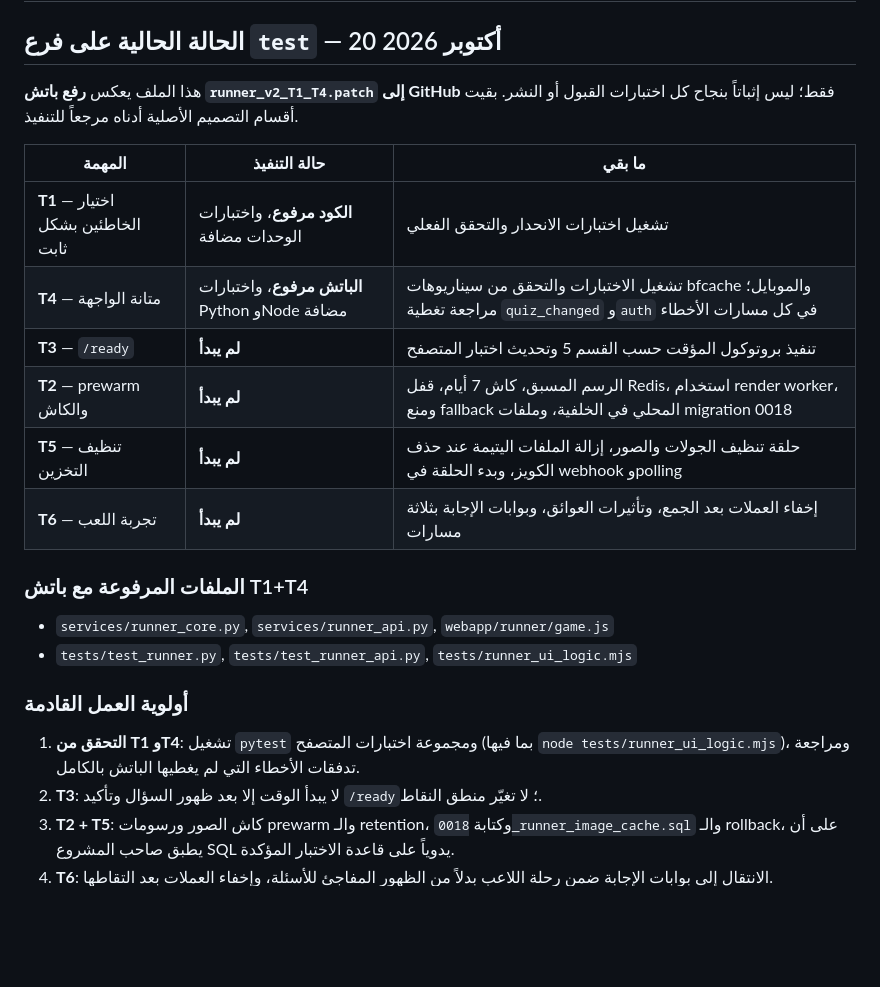
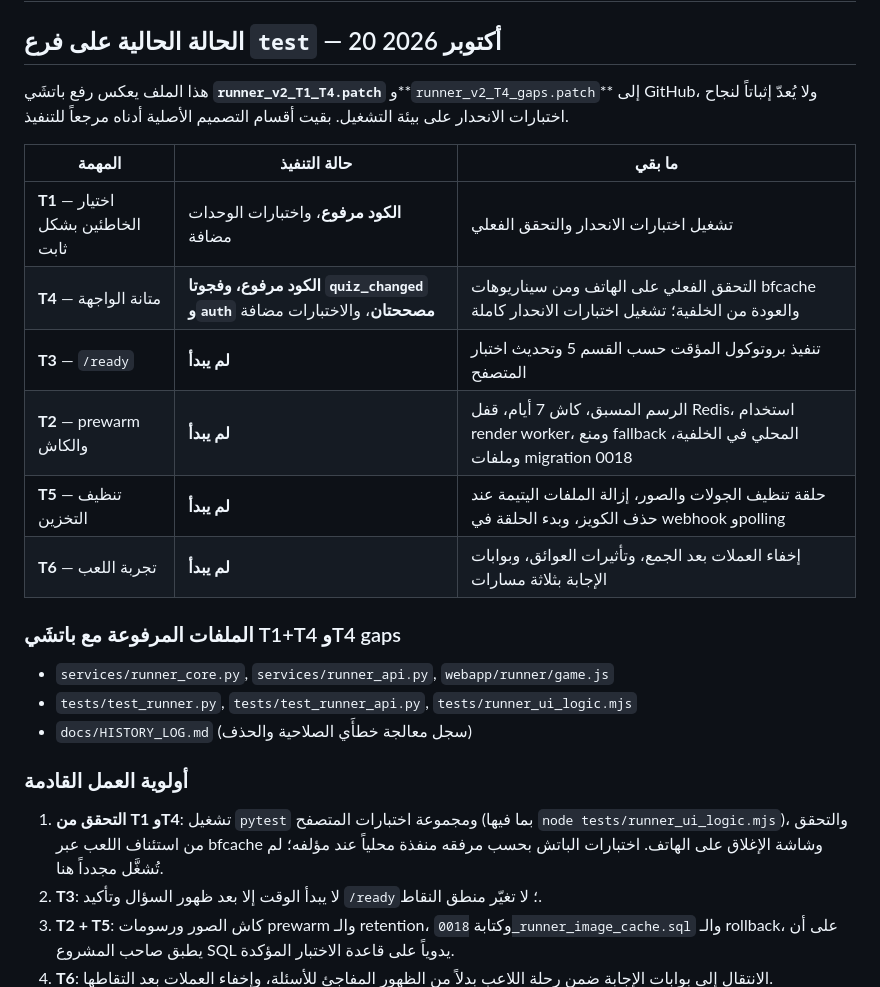
Before and after one commit to MahmoudAbiad/abiadquizbot, a Markdown page: docs/RUNNER_V2_HANDOFF.md, the part around the change. Drawn GitHub-style; blank space fills up the shorter version.

Commit message:
docs(runner): reflect applied T4 gap fixes and remaining validation

```diff
--- a/docs/RUNNER_V2_HANDOFF.md
+++ b/docs/RUNNER_V2_HANDOFF.md
@@ -2,23 +2,24 @@
 
 ## الحالة الحالية على فرع `test` — 20 أكتوبر 2026
 
-هذا الملف يعكس **رفع باتش `runner_v2_T1_T4.patch` إلى GitHub** فقط؛ ليس إثباتاً بنجاح كل اختبارات القبول أو النشر. بقيت أقسام التصميم الأصلية أدناه مرجعاً للتنفيذ.
+هذا الملف يعكس رفع باتشَي **`runner_v2_T1_T4.patch`** و**`runner_v2_T4_gaps.patch`** إلى GitHub، ولا يُعدّ إثباتاً لنجاح اختبارات الانحدار على بيئة التشغيل. بقيت أقسام التصميم الأصلية أدناه مرجعاً للتنفيذ.
 
 | المهمة | حالة التنفيذ | ما بقي |
 |---|---|---|
 | **T1** — اختيار الخاطئين بشكل ثابت | **الكود مرفوع**، واختبارات الوحدات مضافة | تشغيل اختبارات الانحدار والتحقق الفعلي |
-| **T4** — متانة الواجهة | **الباتش مرفوع**، واختبارات Python وNode مضافة | تشغيل الاختبارات والتحقق من سيناريوهات bfcache والموبايل؛ مراجعة تغطية `quiz_changed` و`auth` في كل مسارات الأخطاء |
+| **T4** — متانة الواجهة | **الكود مرفوع، وفجوتا `quiz_changed` و`auth` مصححتان**، والاختبارات مضافة | التحقق الفعلي على الهاتف ومن سيناريوهات bfcache والعودة من الخلفية؛ تشغيل اختبارات الانحدار كاملة |
 | **T3** — `/ready` | **لم يبدأ** | تنفيذ بروتوكول المؤقت حسب القسم 5 وتحديث اختبار المتصفح |
 | **T2** — prewarm والكاش | **لم يبدأ** | الرسم المسبق، كاش 7 أيام، قفل Redis، استخدام render worker، ومنع fallback المحلي في الخلفية، وملفات migration 0018 |
 | **T5** — تنظيف التخزين | **لم يبدأ** | حلقة تنظيف الجولات والصور، إزالة الملفات اليتيمة عند حذف الكويز، وبدء الحلقة في webhook وpolling |
 | **T6** — تجربة اللعب | **لم يبدأ** | إخفاء العملات بعد الجمع، وتأثيرات العوائق، وبوابات الإجابة بثلاثة مسارات |
 
-### الملفات المرفوعة مع باتش T1+T4
+### الملفات المرفوعة مع باتشَي T1+T4 وT4 gaps
 - `services/runner_core.py`, `services/runner_api.py`, `webapp/runner/game.js`
 - `tests/test_runner.py`, `tests/test_runner_api.py`, `tests/runner_ui_logic.mjs`
+- `docs/HISTORY_LOG.md` (سجل معالجة خطأَي الصلاحية والحذف)
 
 ### أولوية العمل القادمة
-1. **التحقق من T1 وT4**: تشغيل `pytest` ومجموعة اختبارات المتصفح (بما فيها `node tests/runner_ui_logic.mjs`)، ومراجعة تدفقات الأخطاء التي لم يغطيها الباتش بالكامل.
+1. **التحقق من T1 وT4**: تشغيل `pytest` ومجموعة اختبارات المتصفح (بما فيها `node tests/runner_ui_logic.mjs`)، والتحقق من استئناف اللعب عبر bfcache وشاشة الإغلاق على الهاتف. اختبارات الباتش بحسب مرفقه منفذة محلياً عند مؤلفه؛ لم تُشغَّل مجدداً هنا.
 2. **T3**: لا يبدأ الوقت إلا بعد ظهور السؤال وتأكيد `/ready`؛ لا تغيّر منطق النقاط.
 3. **T2 + T5**: كاش الصور ورسومات prewarm والـ retention، وكتابة `0018_runner_image_cache.sql` والـ rollback، على أن يطبق صاحب المشروع SQL يدوياً على قاعدة الاختبار المؤكدة.
 4. **T6**: الانتقال إلى بوابات الإجابة ضمن رحلة اللاعب بدلاً من الظهور المفاجئ للأسئلة، وإخفاء العملات بعد التقاطها.
```
